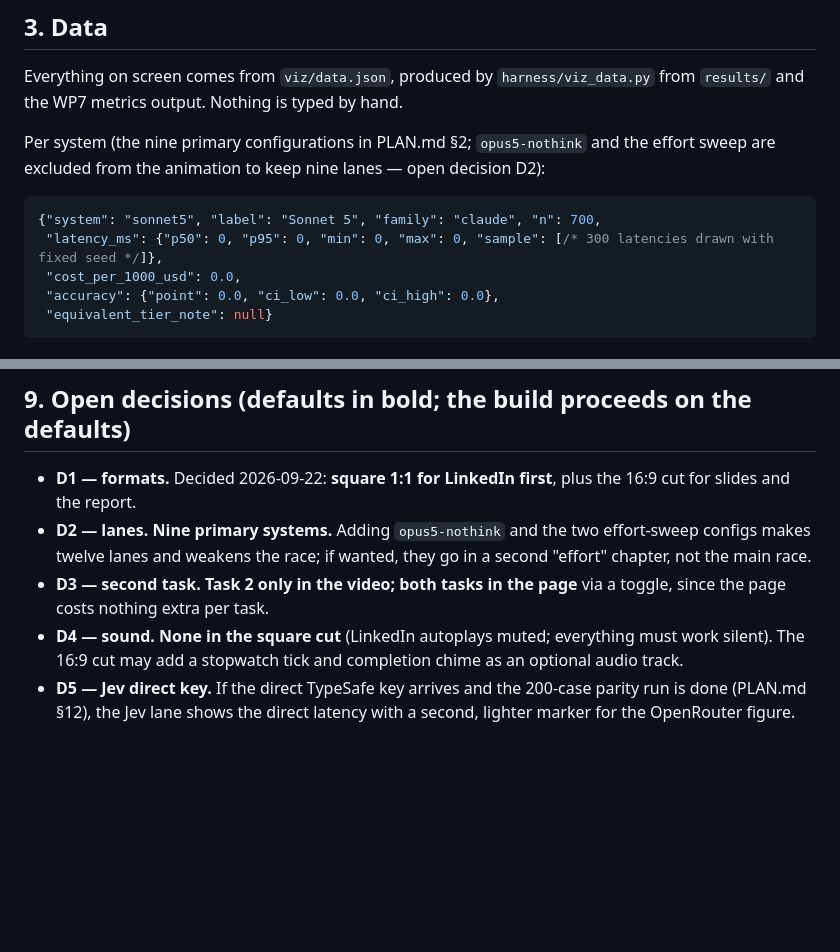
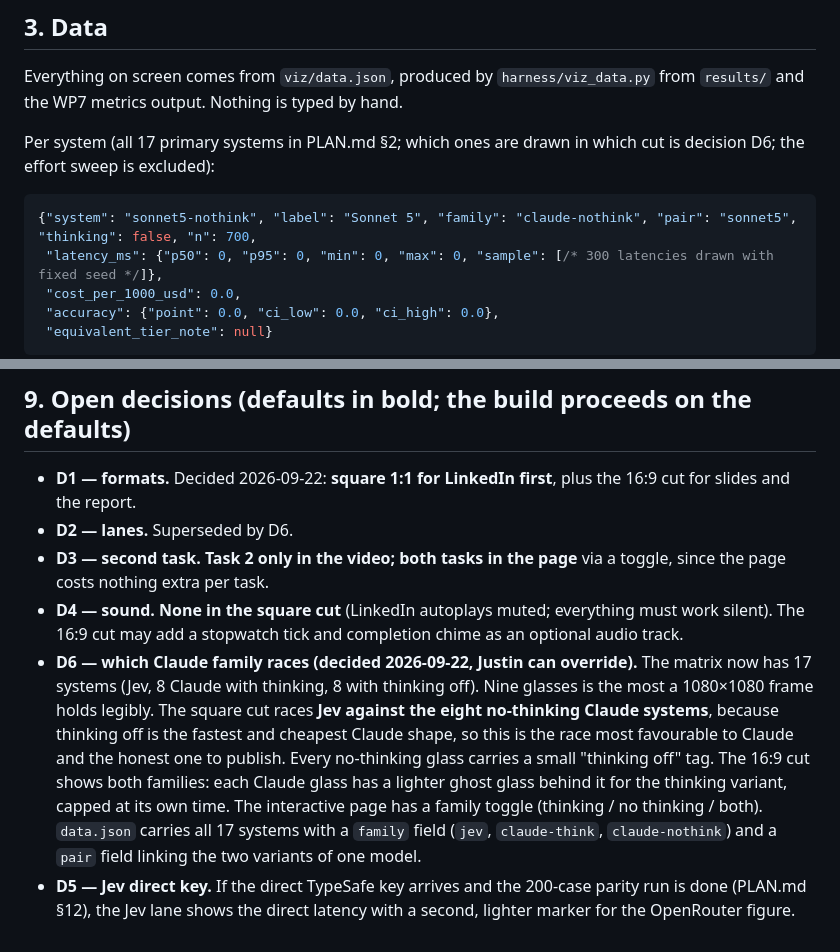
Before and after one commit to JustinDumasCarr/Jev, a Markdown page: ANIMATION-PLAN.md, 2 parts joined by grey strips. Rendered like a GitHub page; blank space fills up the shorter version.

Commit message:
Animation: D6, square cut races Jev vs the eight no-thinking Claude systems; both families in 16:9 and the page
Co-Authored-By: Claude Fable 5.1 <noreply@anthropic.com>

````diff
--- a/ANIMATION-PLAN.md
+++ b/ANIMATION-PLAN.md
@@ -22,10 +22,10 @@ The page is written as a pure function of time: `render(t_ms)` draws the frame f
 
 Everything on screen comes from `viz/data.json`, produced by `harness/viz_data.py` from `results/` and the WP7 metrics output. Nothing is typed by hand.
 
-Per system (the nine primary configurations in PLAN.md §2; `opus5-nothink` and the effort sweep are excluded from the animation to keep nine lanes — open decision D2):
+Per system (all 17 primary systems in PLAN.md §2; which ones are drawn in which cut is decision D6; the effort sweep is excluded):
 
 ```json
-{"system": "sonnet5", "label": "Sonnet 5", "family": "claude", "n": 700,
+{"system": "sonnet5-nothink", "label": "Sonnet 5", "family": "claude-nothink", "pair": "sonnet5", "thinking": false, "n": 700,
  "latency_ms": {"p50": 0, "p95": 0, "min": 0, "max": 0, "sample": [/* 300 latencies drawn with fixed seed */]},
  "cost_per_1000_usd": 0.0,
  "accuracy": {"point": 0.0, "ci_low": 0.0, "ci_high": 0.0},
@@ -140,7 +140,8 @@ Steps 1–3 can run any time after WP1 defines the results schema; step 4 waits
 ## 9. Open decisions (defaults in bold; the build proceeds on the defaults)
 
 - **D1 — formats.** Decided 2026-09-22: **square 1:1 for LinkedIn first**, plus the 16:9 cut for slides and the report.
-- **D2 — lanes.** **Nine primary systems.** Adding `opus5-nothink` and the two effort-sweep configs makes twelve lanes and weakens the race; if wanted, they go in a second "effort" chapter, not the main race.
+- **D2 — lanes.** Superseded by D6.
 - **D3 — second task.** **Task 2 only in the video; both tasks in the page** via a toggle, since the page costs nothing extra per task.
 - **D4 — sound.** **None in the square cut** (LinkedIn autoplays muted; everything must work silent). The 16:9 cut may add a stopwatch tick and completion chime as an optional audio track.
+- **D6 — which Claude family races (decided 2026-09-22, Justin can override).** The matrix now has 17 systems (Jev, 8 Claude with thinking, 8 with thinking off). Nine glasses is the most a 1080×1080 frame holds legibly. The square cut races **Jev against the eight no-thinking Claude systems**, because thinking off is the fastest and cheapest Claude shape, so this is the race most favourable to Claude and the honest one to publish. Every no-thinking glass carries a small "thinking off" tag. The 16:9 cut shows both families: each Claude glass has a lighter ghost glass behind it for the thinking variant, capped at its own time. The interactive page has a family toggle (thinking / no thinking / both). `data.json` carries all 17 systems with a `family` field (`jev`, `claude-think`, `claude-nothink`) and a `pair` field linking the two variants of one model.
 - **D5 — Jev direct key.** If the direct TypeSafe key arrives and the 200-case parity run is done (PLAN.md §12), the Jev lane shows the direct latency with a second, lighter marker for the OpenRouter figure.
````
